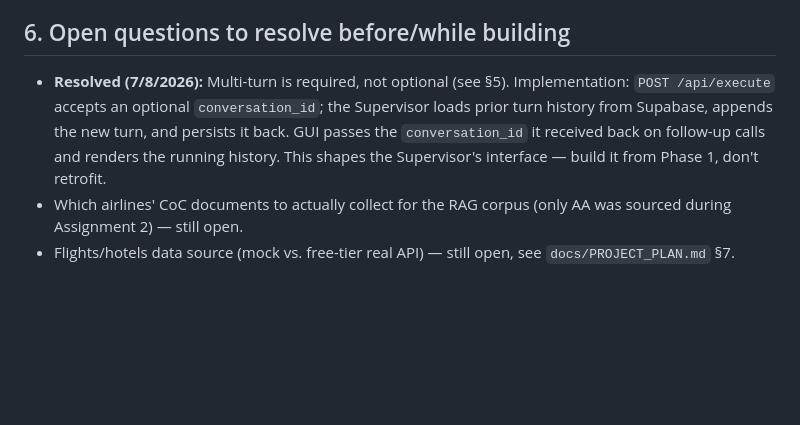
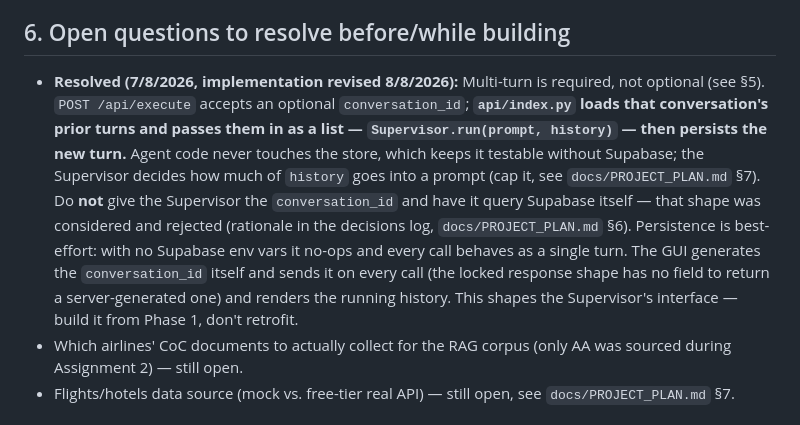
Before and after one commit to anna-kravets/wingman-agent, a Markdown page: CLAUDE.md, the part around the change. Rendered like a GitHub page; blank space fills up the shorter version.

```diff
--- a/CLAUDE.md
+++ b/CLAUDE.md
@@ -100,11 +100,18 @@ from:
 
 ## 6. Open questions to resolve before/while building
 
-- **Resolved (7/8/2026):** Multi-turn is required, not optional (see §5). Implementation: `POST
-  /api/execute` accepts an optional `conversation_id`; the Supervisor loads prior turn history from
-  Supabase, appends the new turn, and persists it back. GUI passes the `conversation_id` it received
-  back on follow-up calls and renders the running history. This shapes the Supervisor's interface —
-  build it from Phase 1, don't retrofit.
+- **Resolved (7/8/2026, implementation revised 8/8/2026):** Multi-turn is required, not optional
+  (see §5). `POST /api/execute` accepts an optional `conversation_id`; **`api/index.py` loads that
+  conversation's prior turns and passes them in as a list — `Supervisor.run(prompt, history)` —
+  then persists the new turn.** Agent code never touches the store, which keeps it testable
+  without Supabase; the Supervisor decides how much of `history` goes into a prompt (cap it, see
+  `docs/PROJECT_PLAN.md` §7). Do **not** give the Supervisor the `conversation_id` and have it
+  query Supabase itself — that shape was considered and rejected (rationale in the decisions log,
+  `docs/PROJECT_PLAN.md` §6). Persistence is best-effort: with no Supabase env vars it no-ops and
+  every call behaves as a single turn. The GUI generates the `conversation_id` itself and sends it
+  on every call (the locked response shape has no field to return a server-generated one) and
+  renders the running history. This shapes the Supervisor's interface — build it from Phase 1,
+  don't retrofit.
 - Which airlines' CoC documents to actually collect for the RAG corpus (only AA was sourced during
   Assignment 2) — still open.
 - Flights/hotels data source (mock vs. free-tier real API) — still open, see `docs/PROJECT_PLAN.md` §7.
```
Also changed, not shown: docs/PROJECT_PLAN.md (+16 -6 lines).
